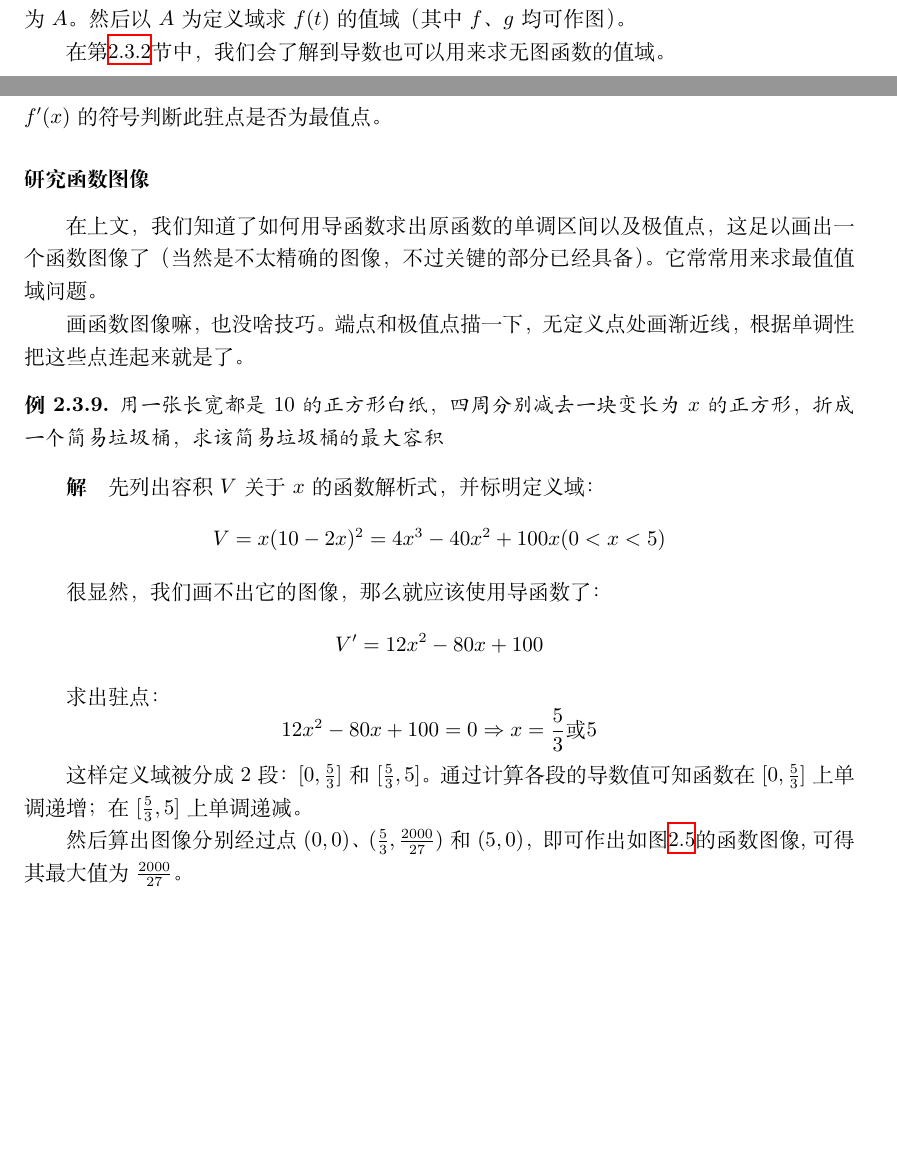
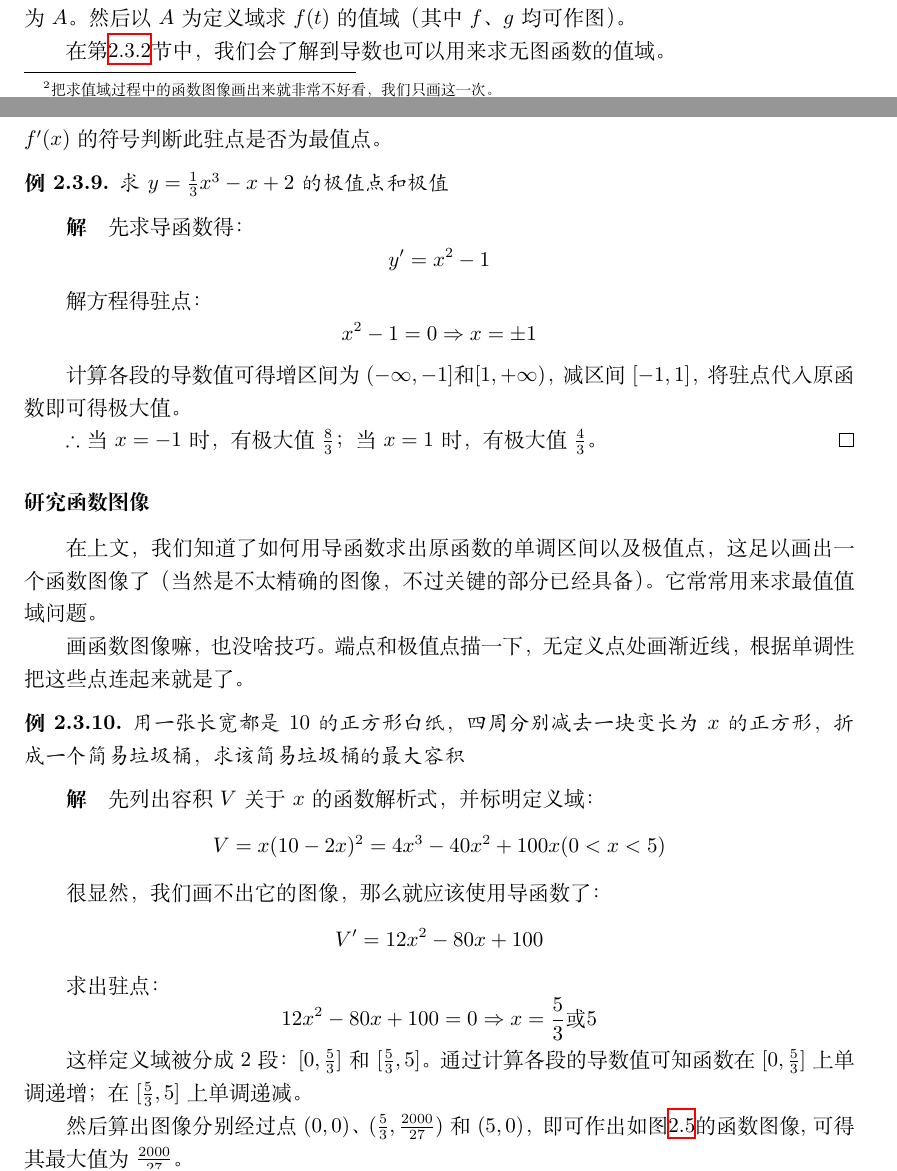
Before and after one commit to vnkgo/math-notes, a LaTeX book (mnotes.tex, which reads src/function-property/derivative.tex, src/maths-analysis.tex): two parts of pages 6 and 15 of 15 before the commit and two parts of pages 6 and 15 of 16 after it, joined at a grey line, cut so that both start at the same text, the shorter picture padded with empty space. Compiled offline with XeLaTeX.

Commit message:
2022-06-16

```diff
--- a/mnotes.tex
+++ b/mnotes.tex
@@ -4,7 +4,6 @@
 \usepackage{amssymb}
 \usepackage{amsthm}
 \usepackage[dvipdfmx]{geometry}
-\usepackage{geometry}
 \usepackage{graphicx}
 \usepackage[toc]{multitoc}
 \usepackage{paralist}
--- a/src/function-property/derivative.tex
+++ b/src/function-property/derivative.tex
@@ -229,6 +229,19 @@
 
 和上面求单调区间一样，我们还是需要先求出导函数，然后求出驻点，再根据驻点附近$f'(x)$的符号判断此驻点是否为最值点。
 
+\begin{example}
+	求$y=\frac{1}{3}x^3-x+2$的极值点和极值
+\end{example}
+\begin{proof}[解]
+	先求导函数得：\[y'=x^2-1\]
+
+	解方程得驻点：\[x^2-1=0\Rightarrow x=\pm1\]
+
+	计算各段的导数值可得增区间为$(-\infty,-1]\text{和}[1,+\infty)$，减区间$[-1,1]$，将驻点代入原函数即可得极大值。
+
+	$\therefore$当$x=-1$时，有极大值$\frac{8}{3}$；当$x=1$时，有极大值$\frac{4}{3}$。
+\end{proof}
+
 \subsubsection{研究函数图像}\label{sec:mathsAnalysis-derivative-studyPorpertyOfFunction-figureOfFunction}
 在上文，我们知道了如何用导函数求出原函数的单调区间以及极值点，这足以画出一个函数图像了（当然是不太精确的图像，不过关键的部分已经具备）。它常常用来求最值值域问题。
 
--- a/src/maths-analysis.tex
+++ b/src/maths-analysis.tex
@@ -69,4 +58,4 @@ $\Delta\leq0$的情况太麻烦了，我们可以选择画出不等式对应二
 	求$y=x^2-2x, x\in(0,3)$的值域
 \end{example}
 \begin{proof}[解]
-	先作如图\ref{fig:figure-of-a-function-and-its-domain}的函数图像，描深定义域。
+	先作如图\ref{fig:figure-of-a-function-and-its-domain}的函数图像\footnote{把求值域过程中的函数图像画出来就非常不好看，我们只画这一次。}，描深定义域。
```
Also changed, not shown: mnotes.tex (20 more changed lines), src/function-property/derivative.tex (4 more changed lines), src/maths-analysis.tex (23 more changed lines).
